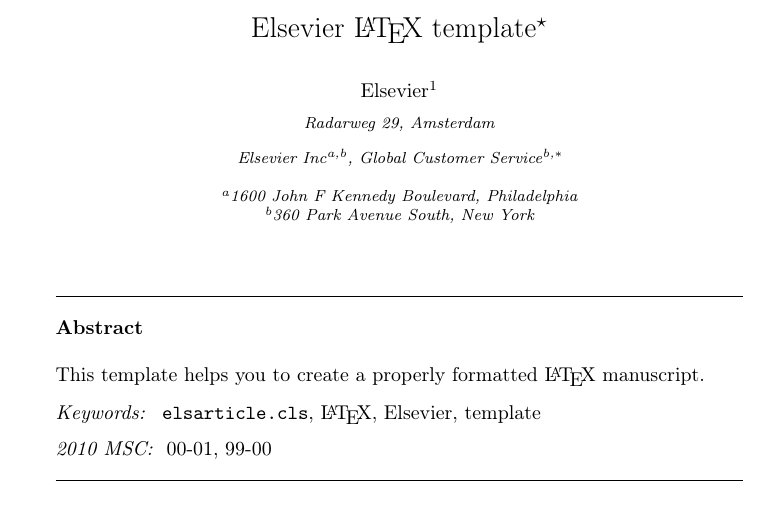
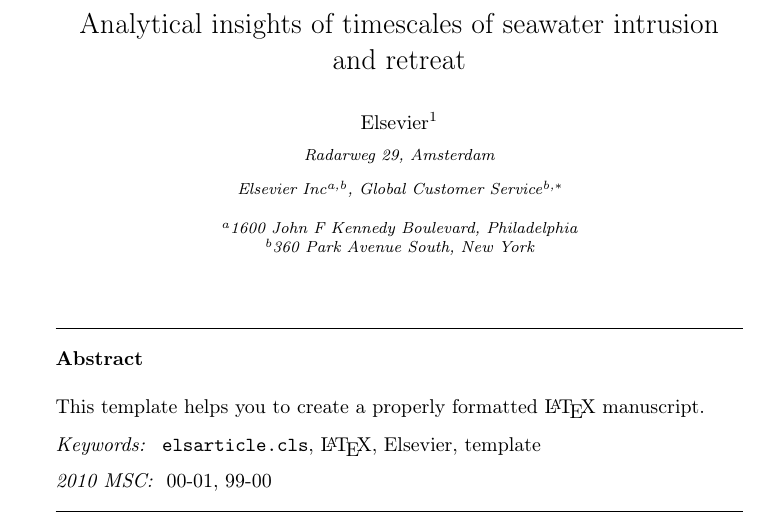
Before and after one commit to grubbymoon/JH_BO, a LaTeX paper (elsarticle-template.tex): part of page 1 of 3, cut at the place of the change. Compiled offline with pdfLaTeX.

Commit message:
define the title and finish the citation setup

```diff
--- a/elsarticle-template.tex
+++ b/elsarticle-template.tex
@@ -41,7 +41,7 @@
 
 \begin{frontmatter}
 
-\title{Elsevier \LaTeX\ template\tnoteref{mytitlenote}}
+\title{Analytical insights of timescales of seawater intrusion and retreat}
 \tnotetext[mytitlenote]{Fully documented templates are available in the elsarticle package on \href{http://www.ctan.org/tex-archive/macros/latex/contrib/elsarticle}{CTAN}.}
 
 %% Group authors per affiliation:
```
Also changed, not shown: elsarticle-template.bbl (added), elsarticle-template.pdf, mybibfile.bib (line endings or trailing spaces), 7 other files.
